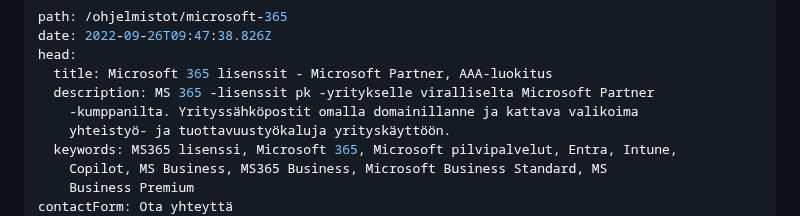
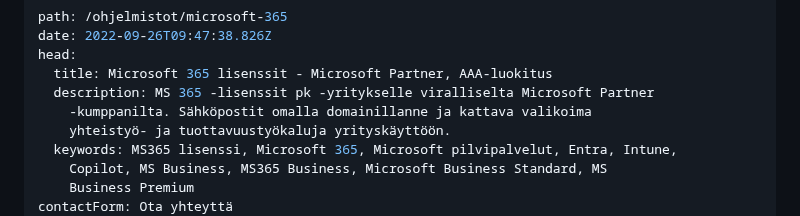
Before and after one commit to Poimisto/tdp.fi-frontend, a Markdown page: content/pages/ohjelmistot-microsoft-365.md, the part around the change. Drawn GitHub-style.

Commit message:
Update Pages “ohjelmistot-microsoft-365”

```diff
--- a/content/pages/ohjelmistot-microsoft-365.md
+++ b/content/pages/ohjelmistot-microsoft-365.md
@@ -4,7 +4,7 @@ date: 2022-09-26T09:47:38.826Z
 head:
   title: Microsoft 365 lisenssit - Microsoft Partner, AAA-luokitus
   description: MS 365 -lisenssit pk -yritykselle viralliselta Microsoft Partner
-    -kumppanilta. Yrityssähköpostit omalla domainillanne ja kattava valikoima
+    -kumppanilta. Sähköpostit omalla domainillanne ja kattava valikoima
     yhteistyö- ja tuottavuustyökaluja yrityskäyttöön.
   keywords: MS365 lisenssi, Microsoft 365, Microsoft pilvipalvelut, Entra, Intune,
     Copilot, MS Business, MS365 Business, Microsoft Business Standard, MS
```
